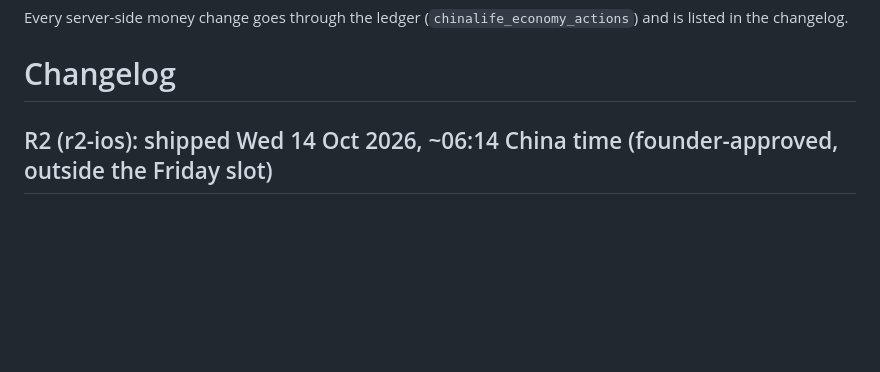
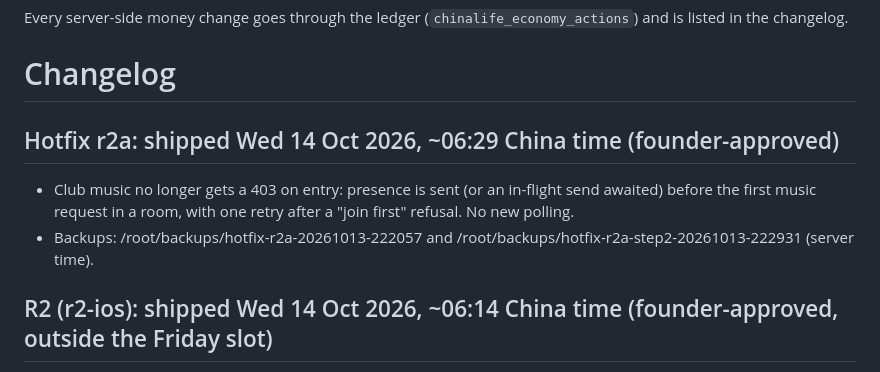
Before and after one commit to theglitzhub8/CHINA-LIFE, a Markdown page: RELEASES.md, the part around the change. Drawn GitHub-style; blank space fills up the shorter version.

Commit message:
RELEASES: hotfix r2a

```diff
--- a/RELEASES.md
+++ b/RELEASES.md
@@ -17,6 +17,10 @@ Friday evening is the start of the weekend peak. An evening release keeps us onl
 Every server-side money change goes through the ledger (`chinalife_economy_actions`) and is listed in the changelog.
 
 # Changelog
+
+## Hotfix r2a: shipped Wed 14 Oct 2026, ~06:29 China time (founder-approved)
+- Club music no longer gets a 403 on entry: presence is sent (or an in-flight send awaited) before the first music request in a room, with one retry after a "join first" refusal. No new polling.
+- Backups: /root/backups/hotfix-r2a-20261013-222057 and /root/backups/hotfix-r2a-step2-20261013-222931 (server time).
 
 ## R2 (r2-ios): shipped Wed 14 Oct 2026, ~06:14 China time (founder-approved, outside the Friday slot)
 - Hafrik iOS design: Hafrik colours, an iOS type scale (min 12 px), 8 pt spacing, and one outline icon set for controls.
```
